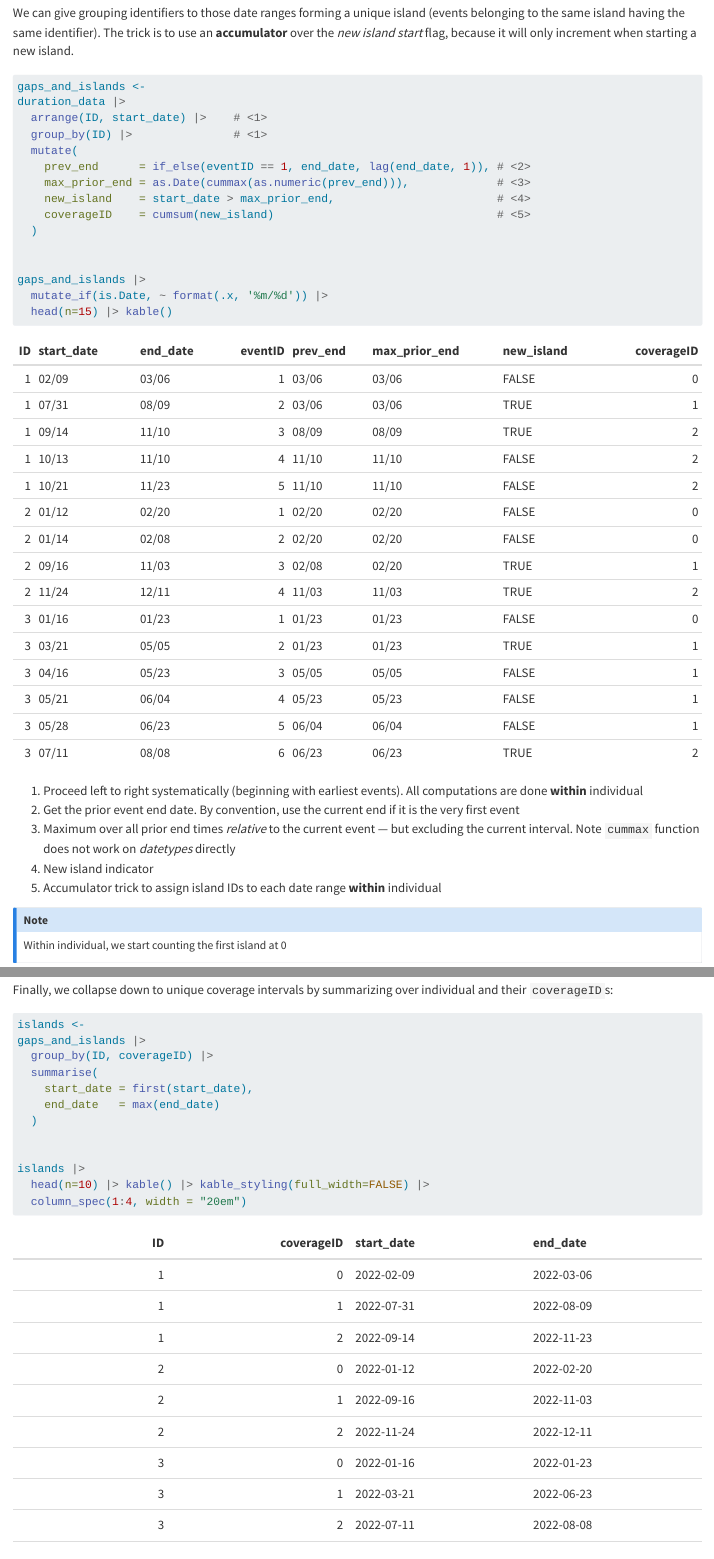
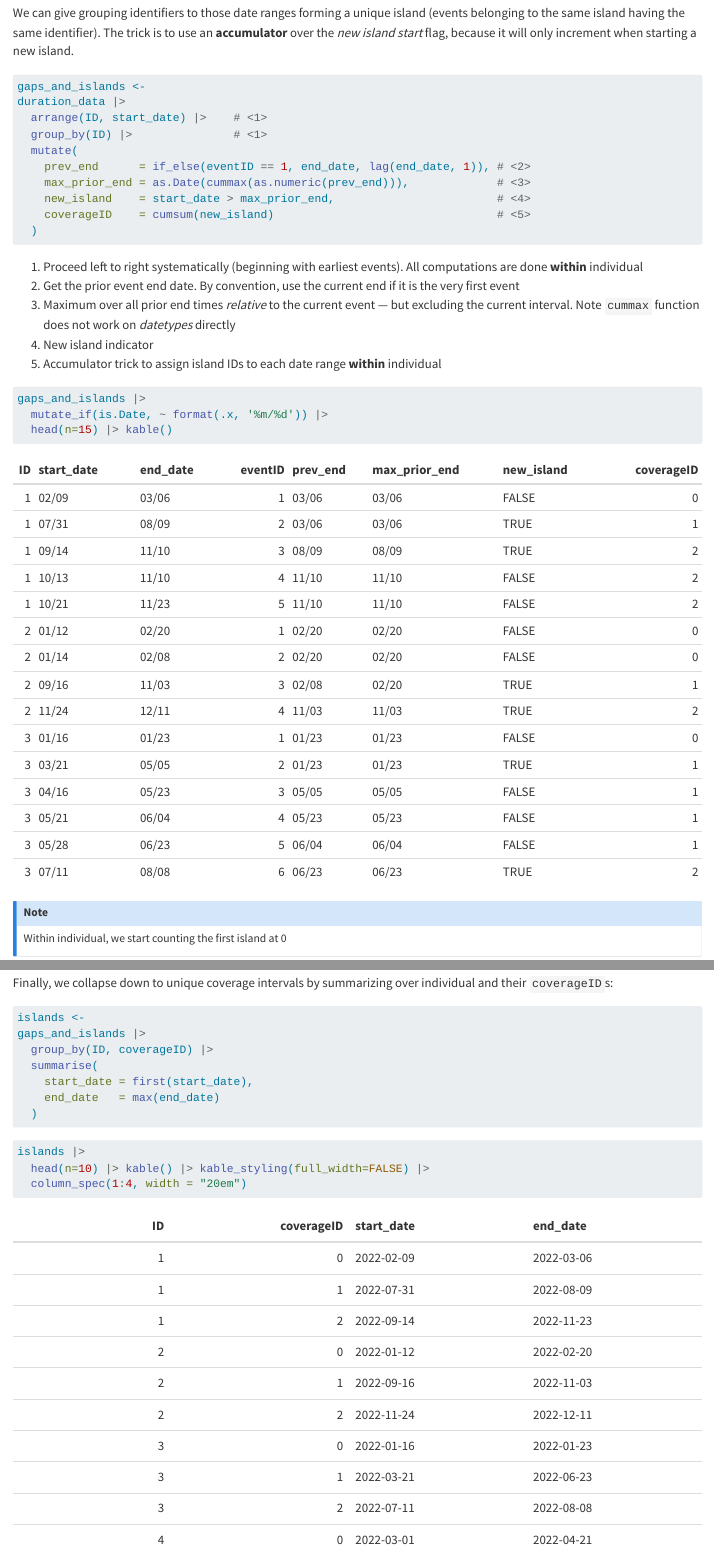
Before and after one commit to tyvan266/quarto, a Quarto document (posts/gaps-and-islands/post.qmd): the page in a window 1100 px wide, from 4020 px down, and a second part further down, joined at a grey line. Rendered offline with R 4.5, knitr and Pandoc in place of Quarto, with nearby package versions.

Commit message:
first post

````diff
--- a/posts/gaps-and-islands/post.qmd
+++ b/posts/gaps-and-islands/post.qmd
@@ -148,13 +148,8 @@ duration_data |>
     new_island    = start_date > max_prior_end,                        # <4>
     coverageID    = cumsum(new_island)                                 # <5>
   )
+```
 
-
-gaps_and_islands |>
-  mutate_if(is.Date, ~ format(.x, '%m/%d')) |>
-  head(n=15) |> kable()
-
-```
 
 1. Proceed left to right systematically (beginning with earliest events).
    All computations are done **within** individual
@@ -164,6 +159,13 @@ gaps_and_islands |>
 4. New island indicator
 5. Accumulator trick to assign island IDs to each date range **within** individual
 
+```{r}
+#| code-fold: true
+gaps_and_islands |>
+  mutate_if(is.Date, ~ format(.x, '%m/%d')) |>
+  head(n=15) |> kable()
+
+```
 
 ::: callout-note
 Within individual, we start counting the first island at 0
@@ -184,8 +186,11 @@ gaps_and_islands |>
     start_date = first(start_date),
     end_date   = max(end_date)
   )
+```
 
 
+```{r}
+#| code-fold: true
 islands |>
   head(n=10) |> kable() |> kable_styling(full_width=FALSE) |>
   column_spec(1:4, width = "20em")
````
Also changed, not shown: docs/search.json, posts/gaps-and-islands/post.qmd (2 more changed lines), 5 other files.
